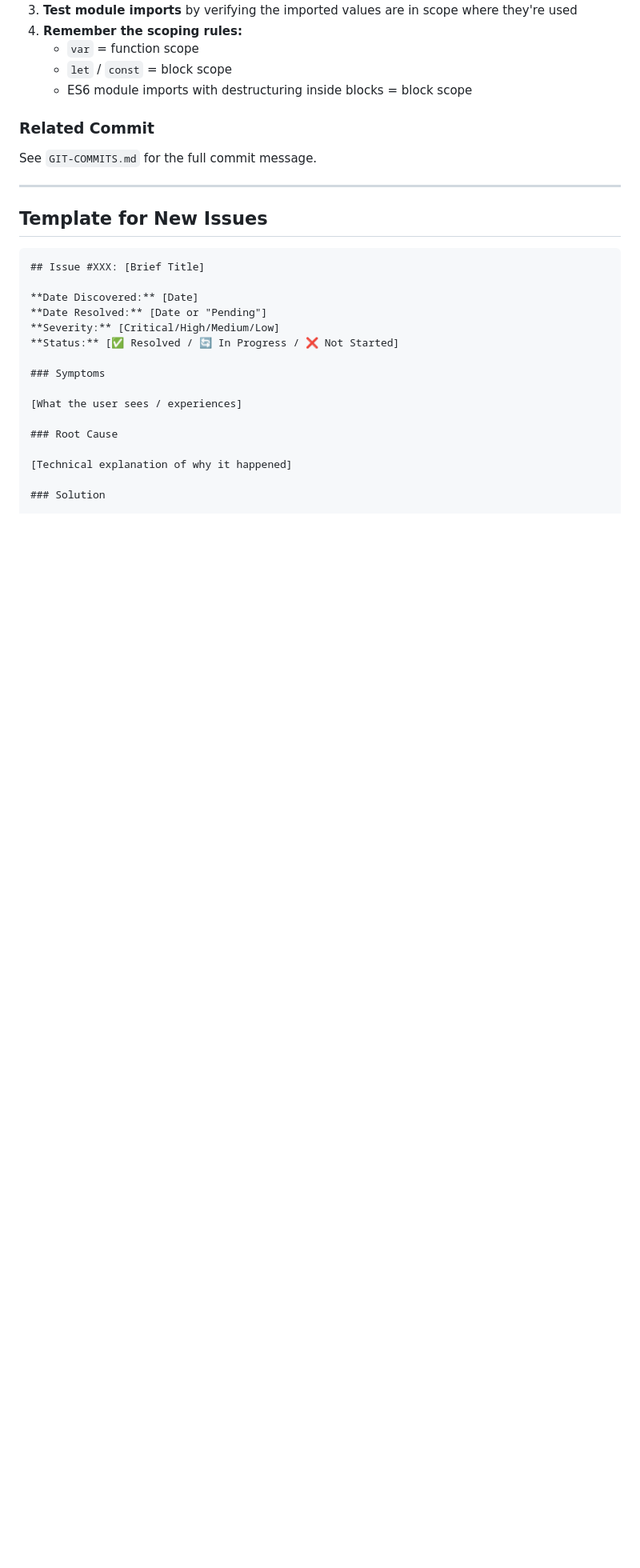
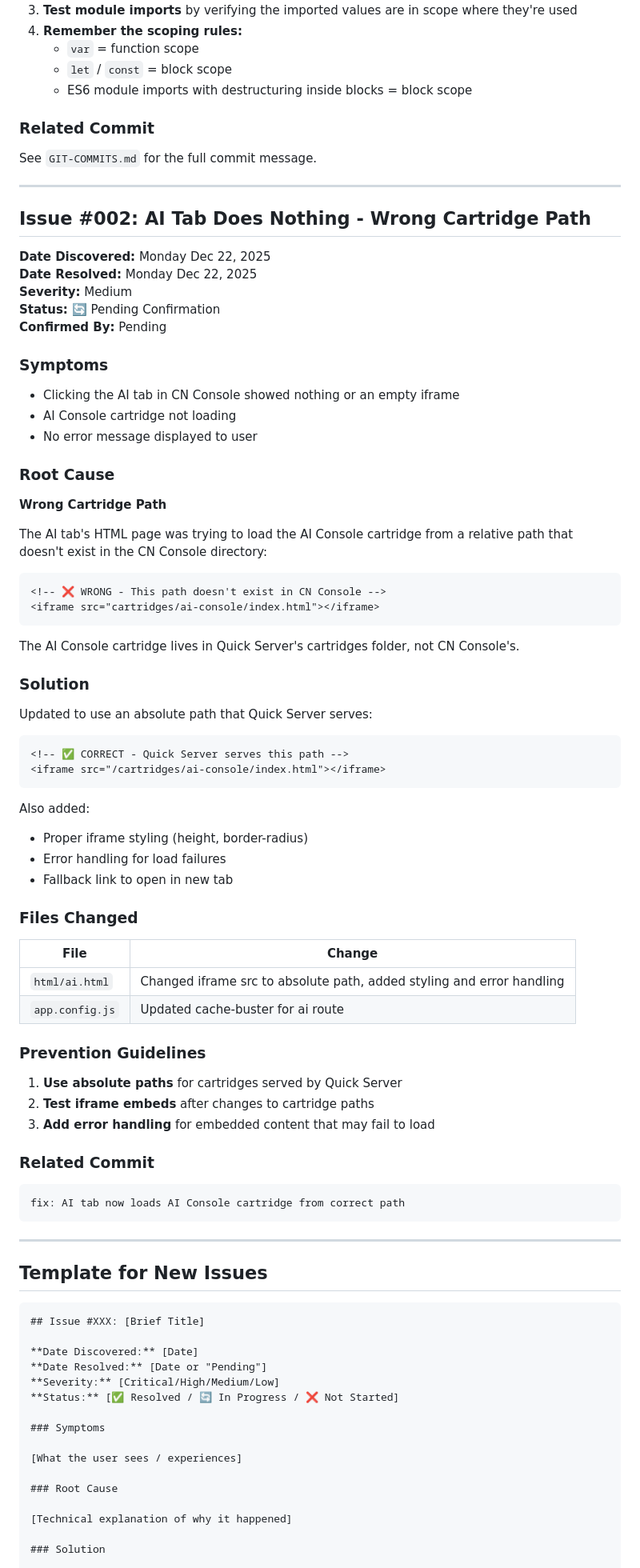
Before and after one commit to marvelousempire/cn-console, a Markdown page: docs/ISSUE-LOG-CN-CONSOLE-CONFIRMED-FIXES.md, the part around the change. Shown at 80% size. Rendered like a GitHub page; blank space fills up the shorter version.

Commit message:
docs: add Issue #002 - AI tab wrong cartridge path (pending confirmation)

````diff
--- a/docs/ISSUE-LOG-CN-CONSOLE-CONFIRMED-FIXES.md
+++ b/docs/ISSUE-LOG-CN-CONSOLE-CONFIRMED-FIXES.md
@@ -90,6 +90,68 @@ See `GIT-COMMITS.md` for the full commit message.
 
 ---
 
+## Issue #002: AI Tab Does Nothing - Wrong Cartridge Path
+
+**Date Discovered:** Monday Dec 22, 2025
+**Date Resolved:** Monday Dec 22, 2025
+**Severity:** Medium
+**Status:** 🔄 Pending Confirmation
+**Confirmed By:** Pending
+
+### Symptoms
+
+- Clicking the AI tab in CN Console showed nothing or an empty iframe
+- AI Console cartridge not loading
+- No error message displayed to user
+
+### Root Cause
+
+**Wrong Cartridge Path**
+
+The AI tab's HTML page was trying to load the AI Console cartridge from a relative path that doesn't exist in the CN Console directory:
+
+```html
+<!-- ❌ WRONG - This path doesn't exist in CN Console -->
+<iframe src="cartridges/ai-console/index.html"></iframe>
+```
+
+The AI Console cartridge lives in Quick Server's cartridges folder, not CN Console's.
+
+### Solution
+
+Updated to use an absolute path that Quick Server serves:
+
+```html
+<!-- ✅ CORRECT - Quick Server serves this path -->
+<iframe src="/cartridges/ai-console/index.html"></iframe>
+```
+
+Also added:
+- Proper iframe styling (height, border-radius)
+- Error handling for load failures
+- Fallback link to open in new tab
+
+### Files Changed
+
+| File | Change |
+|------|--------|
+| `html/ai.html` | Changed iframe src to absolute path, added styling and error handling |
+| `app.config.js` | Updated cache-buster for ai route |
+
+### Prevention Guidelines
+
+1. **Use absolute paths** for cartridges served by Quick Server
+2. **Test iframe embeds** after changes to cartridge paths
+3. **Add error handling** for embedded content that may fail to load
+
+### Related Commit
+
+```
+fix: AI tab now loads AI Console cartridge from correct path
+```
+
+---
+
 ## Template for New Issues
 
 ```markdown
````
